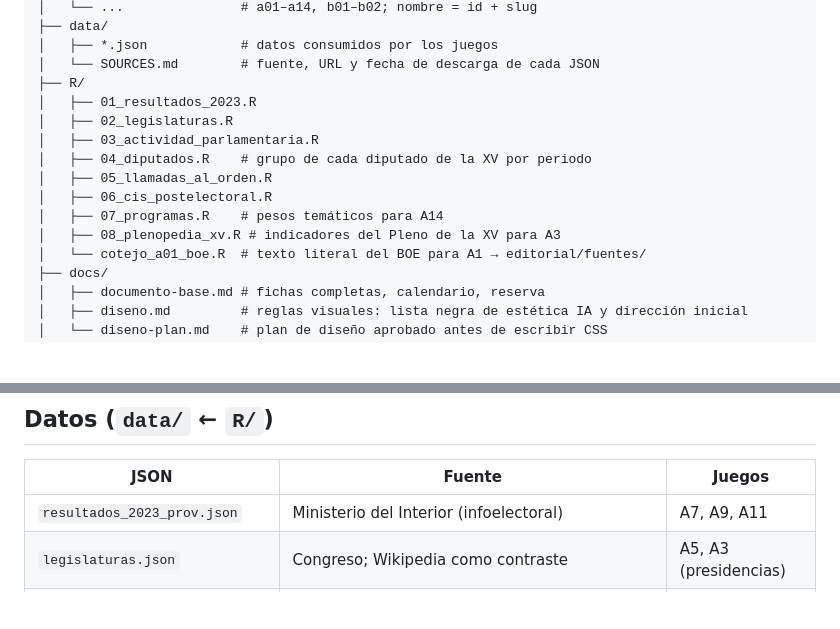
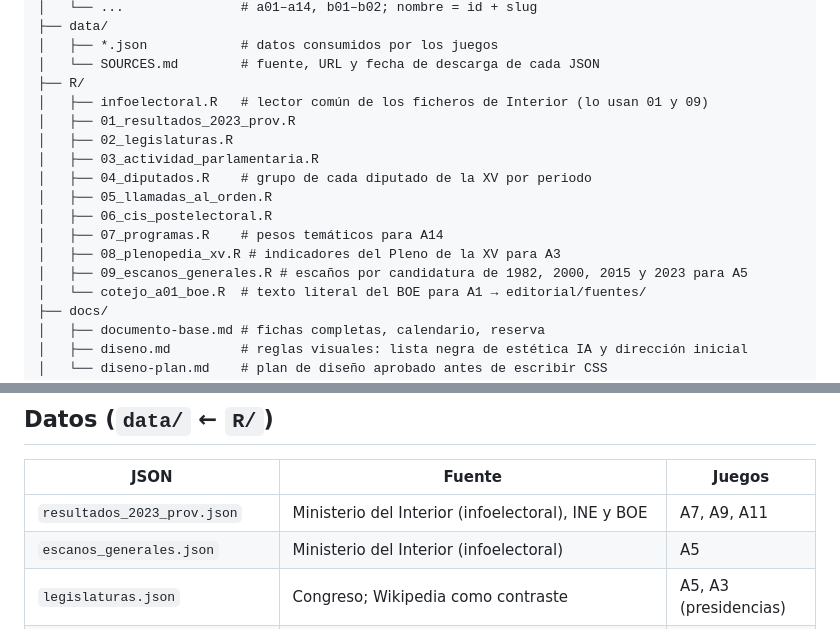
Before and after one commit to SantiGPer/juegos-29n, a Markdown page: CLAUDE.md, 2 parts joined by grey strips. Rendered like a GitHub page; blank space fills up the shorter version.

Commit message:
Añade infoelectoral.R y 09_escanos_generales.R al esquema de R/ en CLAUDE.md

```diff
--- a/CLAUDE.md
+++ b/CLAUDE.md
@@ -39,7 +39,8 @@ Serie de juegos políticos sencillos, uno por cada día de campaña de las elecc
 │   ├── *.json            # datos consumidos por los juegos
 │   └── SOURCES.md        # fuente, URL y fecha de descarga de cada JSON
 ├── R/
-│   ├── 01_resultados_2023.R
+│   ├── infoelectoral.R   # lector común de los ficheros de Interior (lo usan 01 y 09)
+│   ├── 01_resultados_2023_prov.R
 │   ├── 02_legislaturas.R
 │   ├── 03_actividad_parlamentaria.R
 │   ├── 04_diputados.R    # grupo de cada diputado de la XV por periodo
@@ -47,6 +48,7 @@ Serie de juegos políticos sencillos, uno por cada día de campaña de las elecc
 │   ├── 06_cis_postelectoral.R
 │   ├── 07_programas.R    # pesos temáticos para A14
 │   ├── 08_plenopedia_xv.R # indicadores del Pleno de la XV para A3
+│   ├── 09_escanos_generales.R # escaños por candidatura de 1982, 2000, 2015 y 2023 para A5
 │   └── cotejo_a01_boe.R  # texto literal del BOE para A1 → editorial/fuentes/
 ├── docs/
 │   ├── documento-base.md # fichas completas, calendario, reserva
@@ -120,7 +122,8 @@ Orden de construcción = orden del calendario. Coste relativo entre paréntesis.
 
 | JSON | Fuente | Juegos |
 | --- | --- | --- |
-| `resultados_2023_prov.json` | Ministerio del Interior (infoelectoral) | A7, A9, A11 |
+| `resultados_2023_prov.json` | Ministerio del Interior (infoelectoral), INE y BOE | A7, A9, A11 |
+| `escanos_generales.json` | Ministerio del Interior (infoelectoral) | A5 |
 | `legislaturas.json` | Congreso; Wikipedia como contraste | A5, A3 (presidencias) |
 | `actividad_parlamentaria.json` | Datos abiertos del Congreso | A6, A11, plan B A14 |
 | `presidentes.json` | La Moncloa y BOE; siete fichas a mano, sin script | A12 |
```
